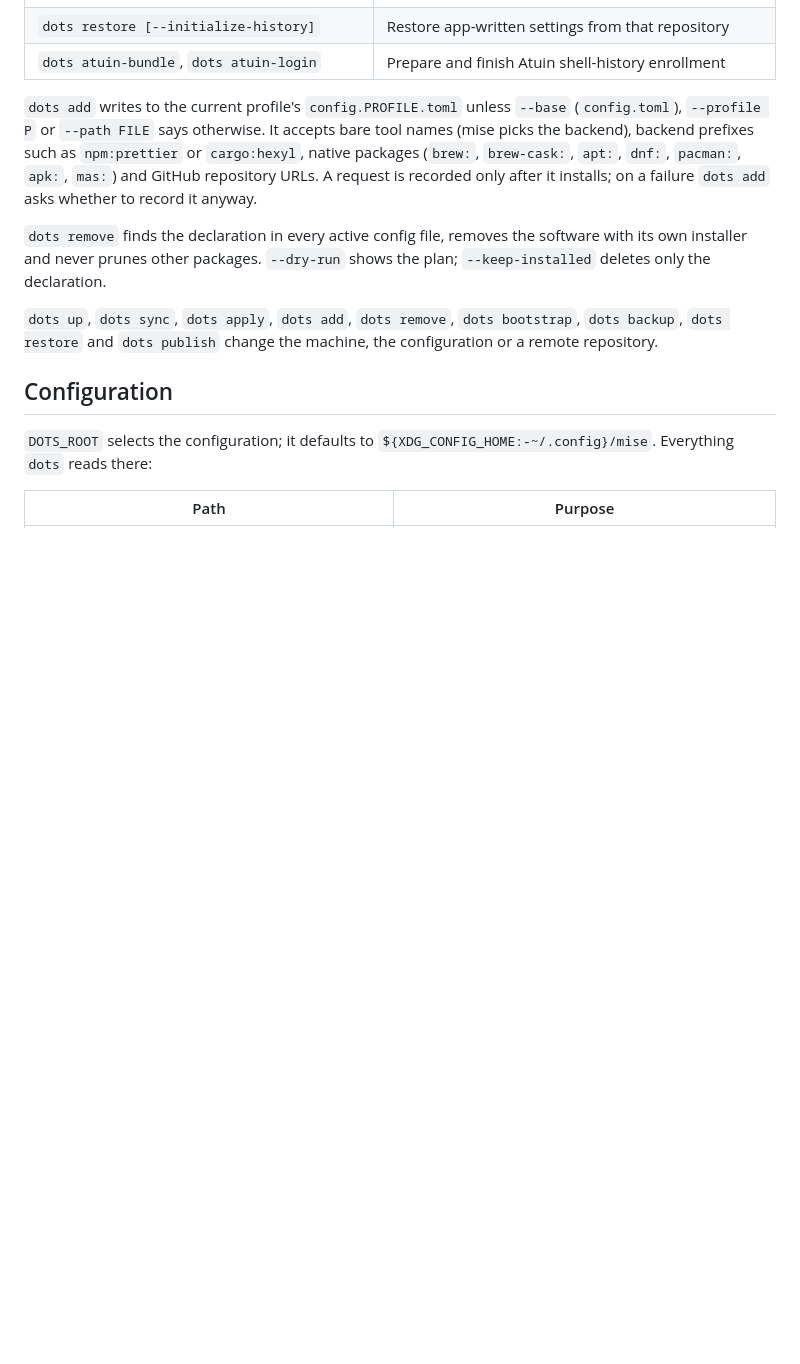
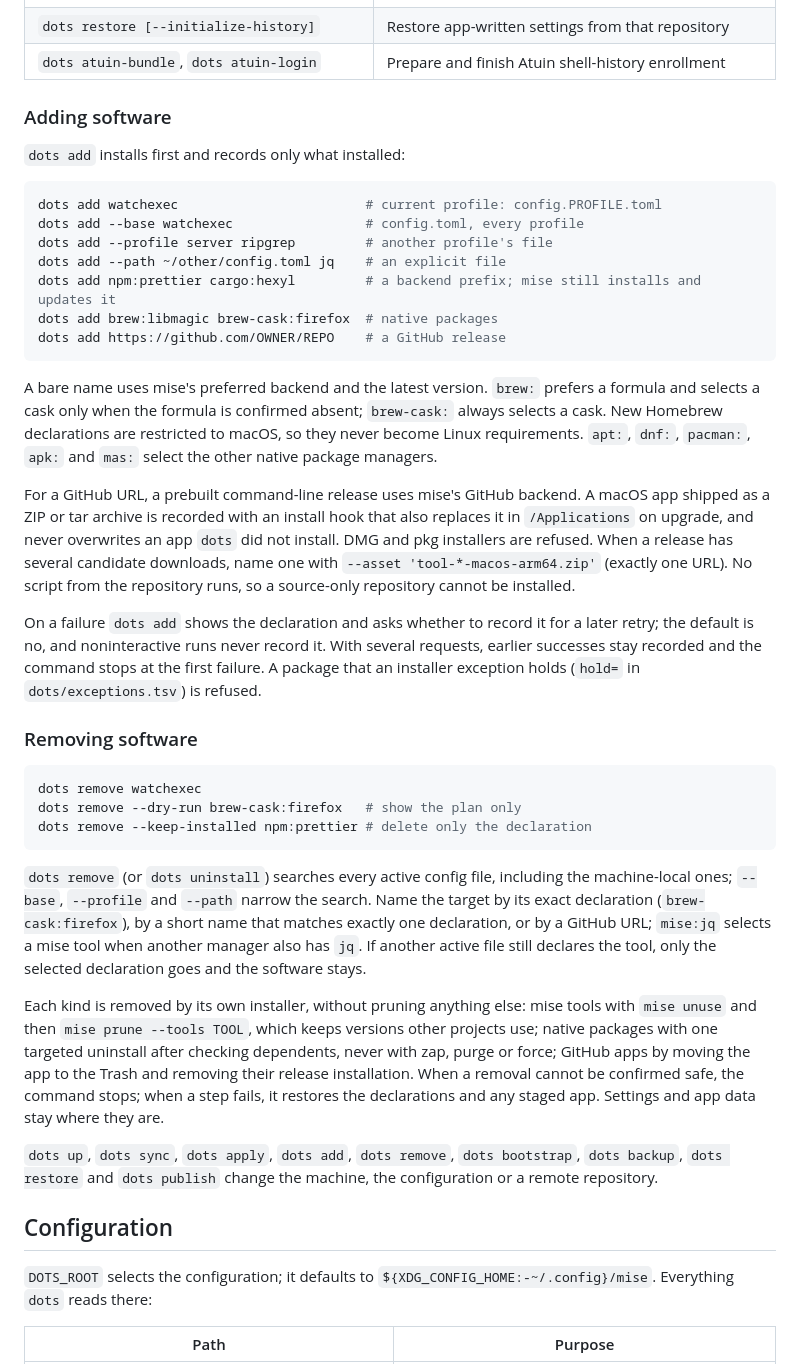
Before and after one commit to EzraCerpac/dotfiles, a Markdown page: manager/README.md, the part around the change. Drawn GitHub-style; blank space fills up the shorter version.

Commit message:
Document adding and removing software in the manager README
Co-Authored-By: Claude Opus 5.5 <noreply@anthropic.com>

````diff
--- a/manager/README.md
+++ b/manager/README.md
@@ -109,12 +109,53 @@ New machines and private settings:
 | `dots restore [--initialize-history]` | Restore app-written settings from that repository |
 | `dots atuin-bundle`, `dots atuin-login` | Prepare and finish Atuin shell-history enrollment |
 
-`dots add` writes to the current profile's `config.PROFILE.toml` unless `--base` (`config.toml`), `--profile P` or `--path FILE` says otherwise.
-It accepts bare tool names (mise picks the backend), backend prefixes such as `npm:prettier` or `cargo:hexyl`, native packages (`brew:`, `brew-cask:`, `apt:`, `dnf:`, `pacman:`, `apk:`, `mas:`) and GitHub repository URLs.
-A request is recorded only after it installs; on a failure `dots add` asks whether to record it anyway.
+### Adding software
 
-`dots remove` finds the declaration in every active config file, removes the software with its own installer and never prunes other packages.
-`--dry-run` shows the plan; `--keep-installed` deletes only the declaration.
+`dots add` installs first and records only what installed:
+
+```sh
+dots add watchexec                        # current profile: config.PROFILE.toml
+dots add --base watchexec                 # config.toml, every profile
+dots add --profile server ripgrep         # another profile's file
+dots add --path ~/other/config.toml jq    # an explicit file
+dots add npm:prettier cargo:hexyl         # a backend prefix; mise still installs and updates it
+dots add brew:libmagic brew-cask:firefox  # native packages
+dots add https://github.com/OWNER/REPO    # a GitHub release
+```
+
+A bare name uses mise's preferred backend and the latest version.
+`brew:` prefers a formula and selects a cask only when the formula is confirmed absent; `brew-cask:` always selects a cask.
+New Homebrew declarations are restricted to macOS, so they never become Linux requirements.
+`apt:`, `dnf:`, `pacman:`, `apk:` and `mas:` select the other native package managers.
+
+For a GitHub URL, a prebuilt command-line release uses mise's GitHub backend.
+A macOS app shipped as a ZIP or tar archive is recorded with an install hook that also replaces it in `/Applications` on upgrade, and never overwrites an app `dots` did not install.
+DMG and pkg installers are refused.
+When a release has several candidate downloads, name one with `--asset 'tool-*-macos-arm64.zip'` (exactly one URL).
+No script from the repository runs, so a source-only repository cannot be installed.
+
+On a failure `dots add` shows the declaration and asks whether to record it for a later retry; the default is no, and noninteractive runs never record it.
+With several requests, earlier successes stay recorded and the command stops at the first failure.
+A package that an installer exception holds (`hold=` in `dots/exceptions.tsv`) is refused.
+
+### Removing software
+
+```sh
+dots remove watchexec
+dots remove --dry-run brew-cask:firefox   # show the plan only
+dots remove --keep-installed npm:prettier # delete only the declaration
+```
+
+`dots remove` (or `dots uninstall`) searches every active config file, including the machine-local ones; `--base`, `--profile` and `--path` narrow the search.
+Name the target by its exact declaration (`brew-cask:firefox`), by a short name that matches exactly one declaration, or by a GitHub URL; `mise:jq` selects a mise tool when another manager also has `jq`.
+If another active file still declares the tool, only the selected declaration goes and the software stays.
+
+Each kind is removed by its own installer, without pruning anything else:
+mise tools with `mise unuse` and then `mise prune --tools TOOL`, which keeps versions other projects use;
+native packages with one targeted uninstall after checking dependents, never with zap, purge or force;
+GitHub apps by moving the app to the Trash and removing their release installation.
+When a removal cannot be confirmed safe, the command stops; when a step fails, it restores the declarations and any staged app.
+Settings and app data stay where they are.
 
 `dots up`, `dots sync`, `dots apply`, `dots add`, `dots remove`, `dots bootstrap`, `dots backup`, `dots restore` and `dots publish` change the machine, the configuration or a remote repository.
 
````
